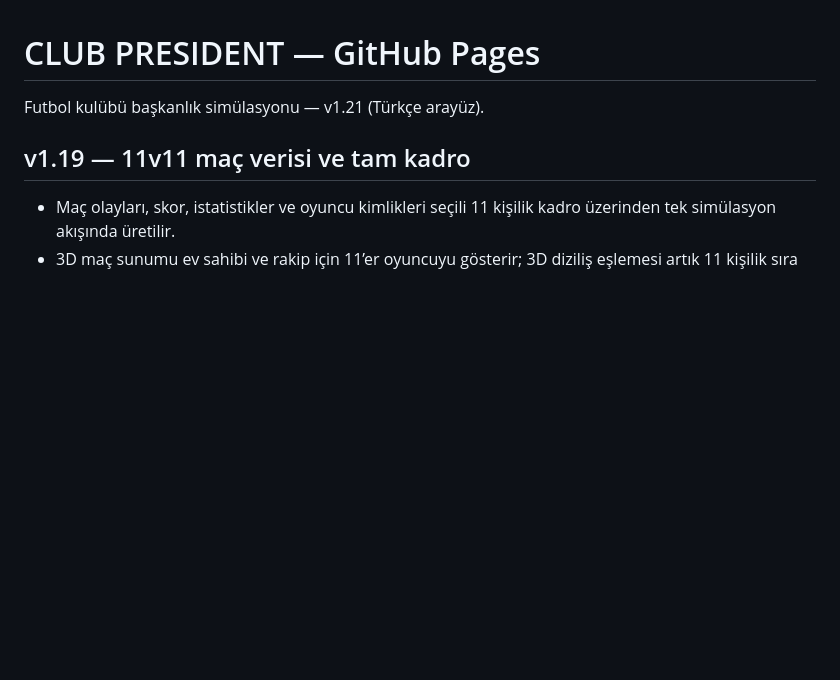
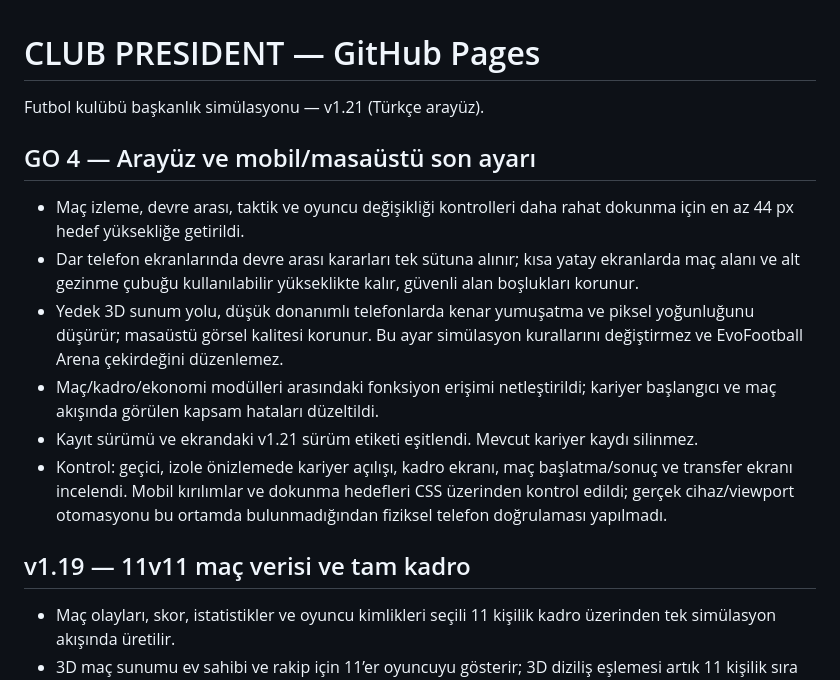
Before and after one commit to onurqlp/club-president, a Markdown page: README.md, the part around the change. Drawn GitHub-style; blank space fills up the shorter version.

Commit message:
GO 4: document responsive interface and release checks

```diff
--- a/README.md
+++ b/README.md
@@ -1,6 +1,15 @@
 # CLUB PRESIDENT — GitHub Pages
 
 Futbol kulübü başkanlık simülasyonu — v1.21 (Türkçe arayüz).
+
+## GO 4 — Arayüz ve mobil/masaüstü son ayarı
+
+- Maç izleme, devre arası, taktik ve oyuncu değişikliği kontrolleri daha rahat dokunma için en az 44 px hedef yüksekliğe getirildi.
+- Dar telefon ekranlarında devre arası kararları tek sütuna alınır; kısa yatay ekranlarda maç alanı ve alt gezinme çubuğu kullanılabilir yükseklikte kalır, güvenli alan boşlukları korunur.
+- Yedek 3D sunum yolu, düşük donanımlı telefonlarda kenar yumuşatma ve piksel yoğunluğunu düşürür; masaüstü görsel kalitesi korunur. Bu ayar simülasyon kurallarını değiştirmez ve EvoFootball Arena çekirdeğini düzenlemez.
+- Maç/kadro/ekonomi modülleri arasındaki fonksiyon erişimi netleştirildi; kariyer başlangıcı ve maç akışında görülen kapsam hataları düzeltildi.
+- Kayıt sürümü ve ekrandaki v1.21 sürüm etiketi eşitlendi. Mevcut kariyer kaydı silinmez.
+- Kontrol: geçici, izole önizlemede kariyer açılışı, kadro ekranı, maç başlatma/sonuç ve transfer ekranı incelendi. Mobil kırılımlar ve dokunma hedefleri CSS üzerinden kontrol edildi; gerçek cihaz/viewport otomasyonu bu ortamda bulunmadığından fiziksel telefon doğrulaması yapılmadı.
 
 ## v1.19 — 11v11 maç verisi ve tam kadro
 
```
